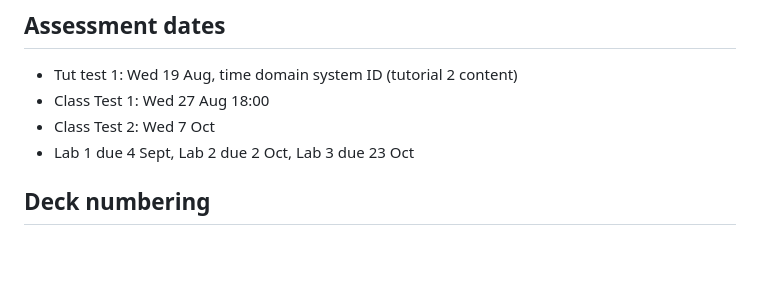
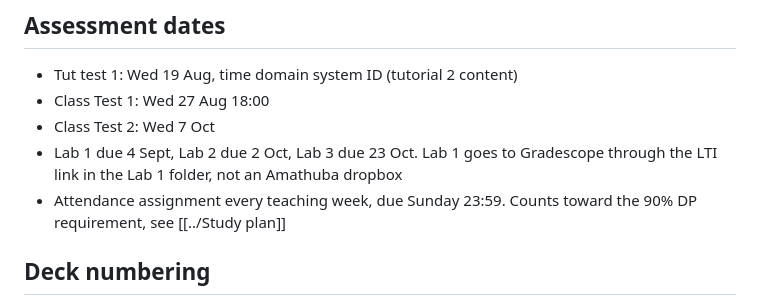
Before and after one commit to TriTacLe/school, a Markdown page: eee3094s-control-systems-engineering/notes/README.md, the part around the change. GitHub-like rendering; blank space fills up the shorter version.

```diff
--- a/eee3094s-control-systems-engineering/notes/README.md
+++ b/eee3094s-control-systems-engineering/notes/README.md
@@ -63,7 +63,8 @@ Written by hand, cut across weeks. Use these for revision, use the week files du
 - Tut test 1: Wed 19 Aug, time domain system ID (tutorial 2 content)
 - Class Test 1: Wed 27 Aug 18:00
 - Class Test 2: Wed 7 Oct
-- Lab 1 due 4 Sept, Lab 2 due 2 Oct, Lab 3 due 23 Oct
+- Lab 1 due 4 Sept, Lab 2 due 2 Oct, Lab 3 due 23 Oct. Lab 1 goes to Gradescope through the LTI link in the Lab 1 folder, not an Amathuba dropbox
+- Attendance assignment every teaching week, due Sunday 23:59. Counts toward the 90% DP requirement, see [[../Study plan]]
 
 ## Deck numbering
 
```
Also changed, not shown: eee3094s-control-systems-engineering/Study plan.md (+15 -0 lines), 1 other file.
